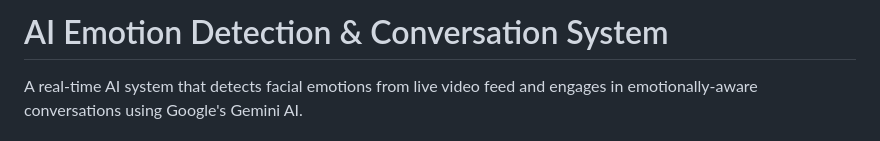
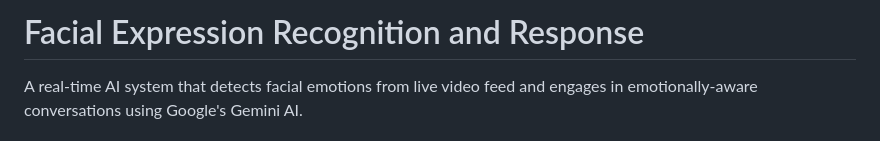
Before and after one commit to regmisatyam/face-detection-conversational-ai, a Markdown page: README.md, the part around the change. GitHub-like rendering.

Commit message:
Change project title to Facial Expression Recognition
Updated project title and description in README.

```diff
--- a/README.md
+++ b/README.md
@@ -1,4 +1,4 @@
-# AI Emotion Detection & Conversation System
+# Facial Expression Recognition and Response
 
 A real-time AI system that detects facial emotions from live video feed and engages in emotionally-aware conversations using Google's Gemini AI.
 
```
